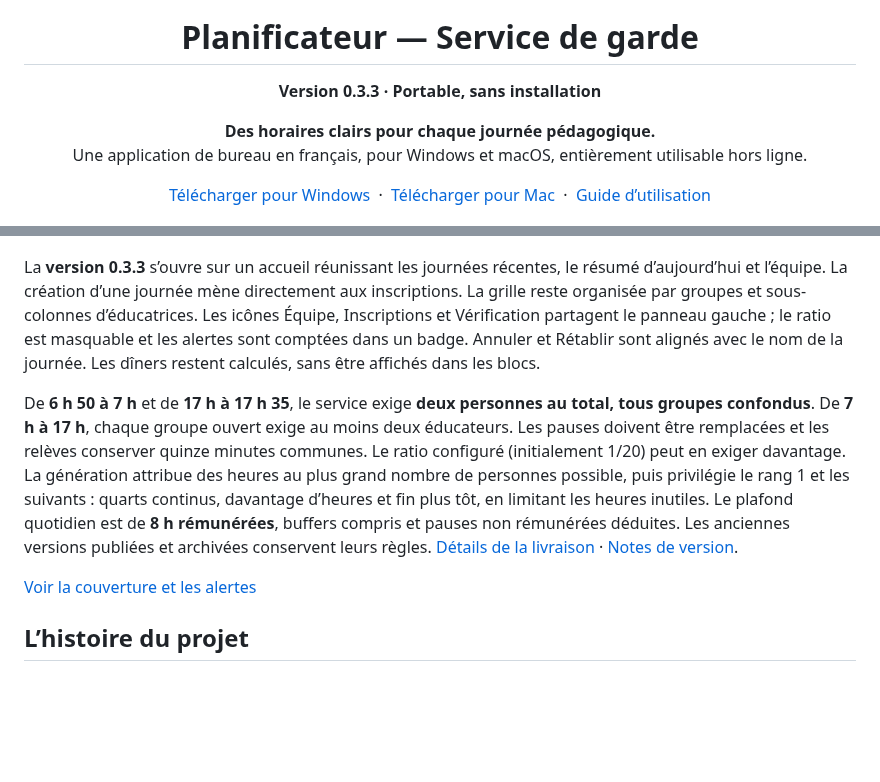
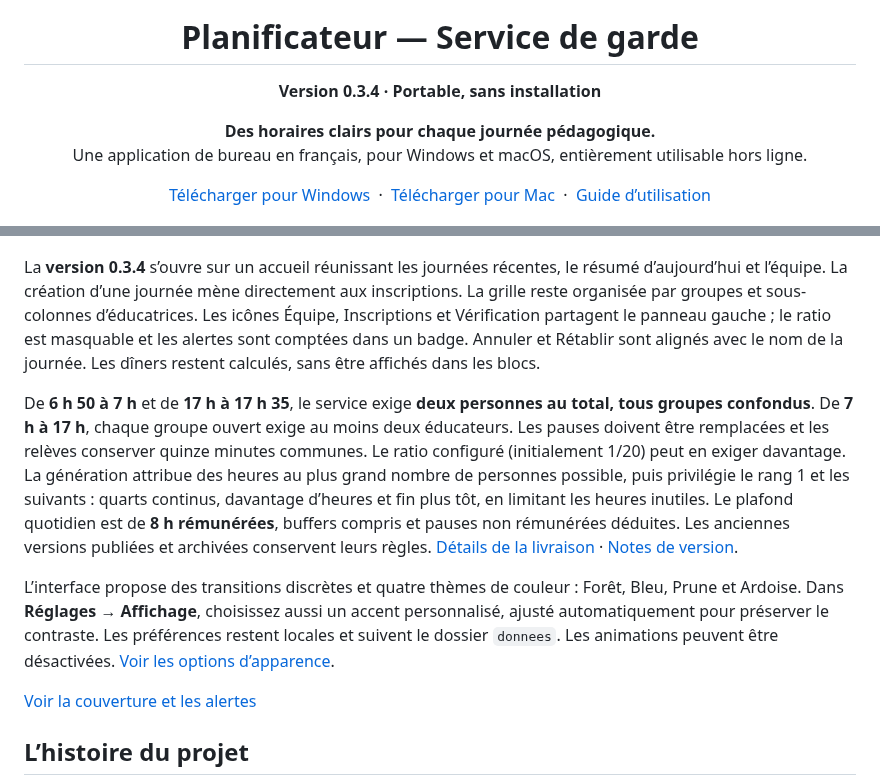
Before and after one commit to GraphicShack/Planificateur-Service-de-garde, a Markdown page: README.md, 2 parts joined by grey strips. Drawn GitHub-style; blank space fills up the shorter version.

Commit message:
04 — Préparer la version 0.3.4 avec notes et aperçu des thèmes

```diff
--- a/README.md
+++ b/README.md
@@ -4,7 +4,7 @@
 
 <h1 align="center">Planificateur — Service de garde</h1>
 
-<p align="center"><strong>Version 0.3.3 · Portable, sans installation</strong></p>
+<p align="center"><strong>Version 0.3.4 · Portable, sans installation</strong></p>
 
 <p align="center">
   <strong>Des horaires clairs pour chaque journée pédagogique.</strong><br>
@@ -21,9 +21,11 @@
 
 ![Aperçu du planificateur avec des données fictives](docs/apercu-interface.png)
 
-La **version 0.3.3** s’ouvre sur un accueil réunissant les journées récentes, le résumé d’aujourd’hui et l’équipe. La création d’une journée mène directement aux inscriptions. La grille reste organisée par groupes et sous-colonnes d’éducatrices. Les icônes Équipe, Inscriptions et Vérification partagent le panneau gauche ; le ratio est masquable et les alertes sont comptées dans un badge. Annuler et Rétablir sont alignés avec le nom de la journée. Les dîners restent calculés, sans être affichés dans les blocs.
+La **version 0.3.4** s’ouvre sur un accueil réunissant les journées récentes, le résumé d’aujourd’hui et l’équipe. La création d’une journée mène directement aux inscriptions. La grille reste organisée par groupes et sous-colonnes d’éducatrices. Les icônes Équipe, Inscriptions et Vérification partagent le panneau gauche ; le ratio est masquable et les alertes sont comptées dans un badge. Annuler et Rétablir sont alignés avec le nom de la journée. Les dîners restent calculés, sans être affichés dans les blocs.
 
-De **6 h 50 à 7 h** et de **17 h à 17 h 35**, le service exige **deux personnes au total, tous groupes confondus**. De **7 h à 17 h**, chaque groupe ouvert exige au moins deux éducateurs. Les pauses doivent être remplacées et les relèves conserver quinze minutes communes. Le ratio configuré (initialement 1/20) peut en exiger davantage. La génération attribue des heures au plus grand nombre de personnes possible, puis privilégie le rang 1 et les suivants : quarts continus, davantage d’heures et fin plus tôt, en limitant les heures inutiles. Le plafond quotidien est de **8 h rémunérées**, buffers compris et pauses non rémunérées déduites. Les anciennes versions publiées et archivées conservent leurs règles. [Détails de la livraison](docs/LIVRAISON_0_3_3.md) · [Notes de version](CHANGELOG.md).
+De **6 h 50 à 7 h** et de **17 h à 17 h 35**, le service exige **deux personnes au total, tous groupes confondus**. De **7 h à 17 h**, chaque groupe ouvert exige au moins deux éducateurs. Les pauses doivent être remplacées et les relèves conserver quinze minutes communes. Le ratio configuré (initialement 1/20) peut en exiger davantage. La génération attribue des heures au plus grand nombre de personnes possible, puis privilégie le rang 1 et les suivants : quarts continus, davantage d’heures et fin plus tôt, en limitant les heures inutiles. Le plafond quotidien est de **8 h rémunérées**, buffers compris et pauses non rémunérées déduites. Les anciennes versions publiées et archivées conservent leurs règles. [Détails de la livraison](docs/LIVRAISON_0_3_4.md) · [Notes de version](CHANGELOG.md).
+
+L’interface propose des transitions discrètes et quatre thèmes de couleur : Forêt, Bleu, Prune et Ardoise. Dans **Réglages → Affichage**, choisissez aussi un accent personnalisé, ajusté automatiquement pour préserver le contraste. Les préférences restent locales et suivent le dossier `donnees`. Les animations peuvent être désactivées. [Voir les options d’apparence](docs/themes-interface.png).
 
 [Voir la couverture et les alertes](docs/couverture-journee.png)
 
```
Also changed, not shown: other parts of README.md (+2 -2 lines), CHANGELOG.md (+9 -0 lines), docs/GUIDE.md (+10 -0 lines), docs/LIVRAISON_0_3_4.md (added, +44 -0 lines), docs/themes-interface.png (added), 2 other files.
